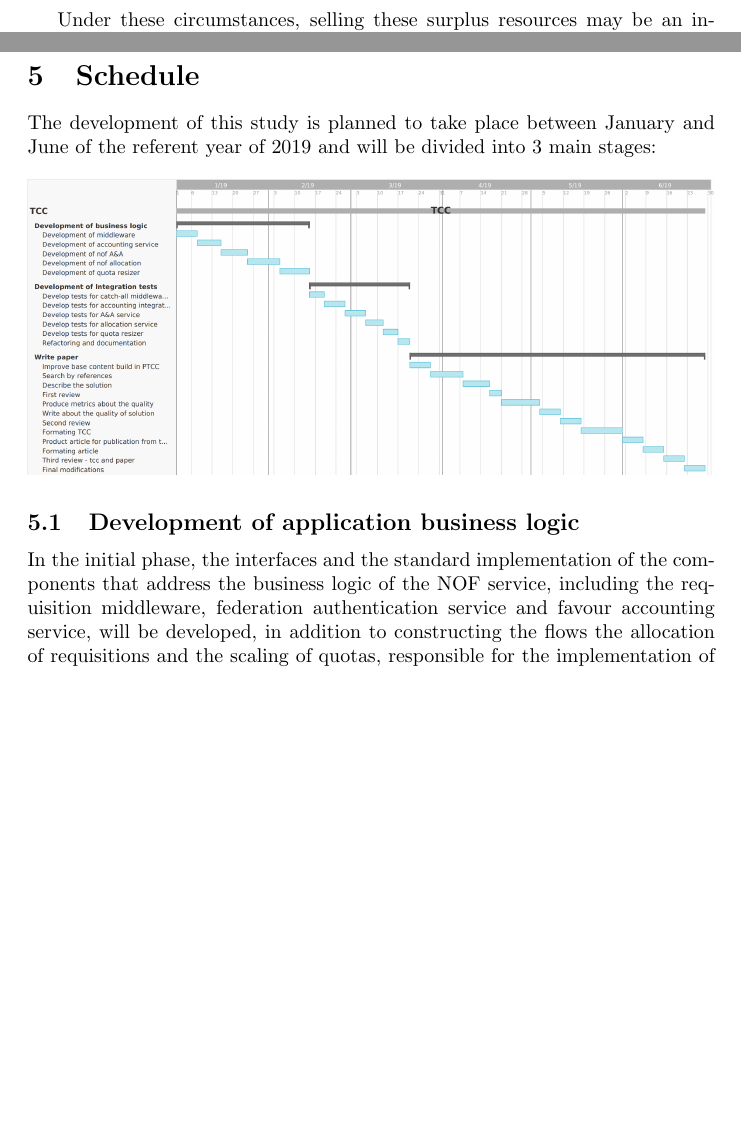
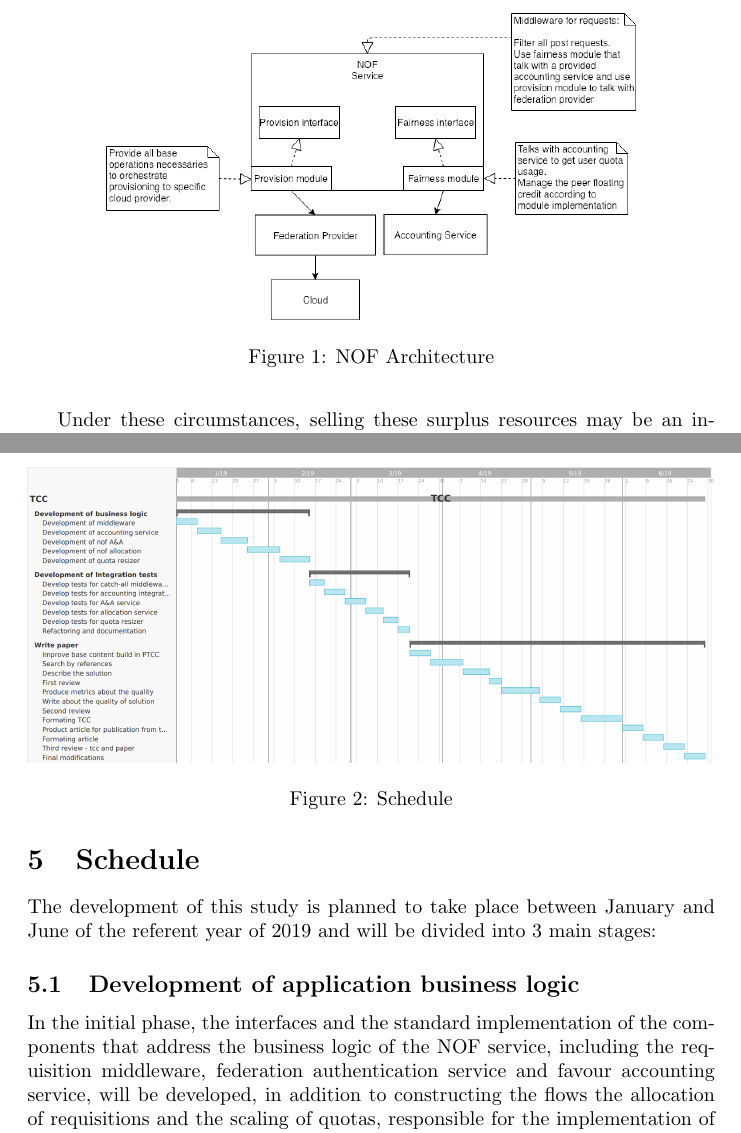
Before and after one commit to GustavoDinizMonteiro/ptcc-arctifact, a LaTeX document (main.tex): two parts of pages 2 and 3 of 4, joined at a grey line, cut at the place of the change, the shorter picture padded with empty space. Compiled offline with pdfLaTeX.

Commit message:
Add captions to images.

```diff
--- a/main.tex
+++ b/main.tex
@@ -33,3 +33,8 @@ The objective of this work is the implementation of a system of network deployme
 
 Working as a middleware for favors requests, and defining functional interfaces that allow support to different providers of federations and justice algorithms for Network of Favors through specific modules for each provider and chosen justice algorithm that implement these interfaces, which will act as adapters, aiming to be a platform configurable and adaptable to the model of justice and to the provider of the federation of those who propose to use it.
 
+\begin{figure}
+    \centering
+    \includegraphics[scale=0.4]{./image/NOF-architecture-generic.png}
+    \caption{NOF Architecture}
+\end{figure}
@@ -43,9 +45,11 @@ During this work the default modules of connection with the federation provider,
 
 The development of this study is planned to take place between January and June of the referent year of 2019 and will be divided into 3 main stages:
 
-\begin{center}
-\includegraphics[scale=0.35]{./image/TCC-schedule.png}
-\end{center}
+\begin{figure}
+    \centering
+    \includegraphics[scale=0.35]{./image/TCC-schedule.png}
+    \caption{Schedule}
+\end{figure}
 
 \subsection{Development of application business logic}
 	In the initial phase, the interfaces and the standard implementation of the components that address the business logic of the NOF service, including the requisition middleware, federation authentication service and favour accounting service, will be developed, in addition to constructing the flows the allocation of requisitions and the scaling of quotas, responsible for the implementation of justice, in parallel will be developed unit tests related to its components. The scheduled time for this activity is during the months of January and February.
```
Also changed, not shown: main.tex (3 more changed lines).
